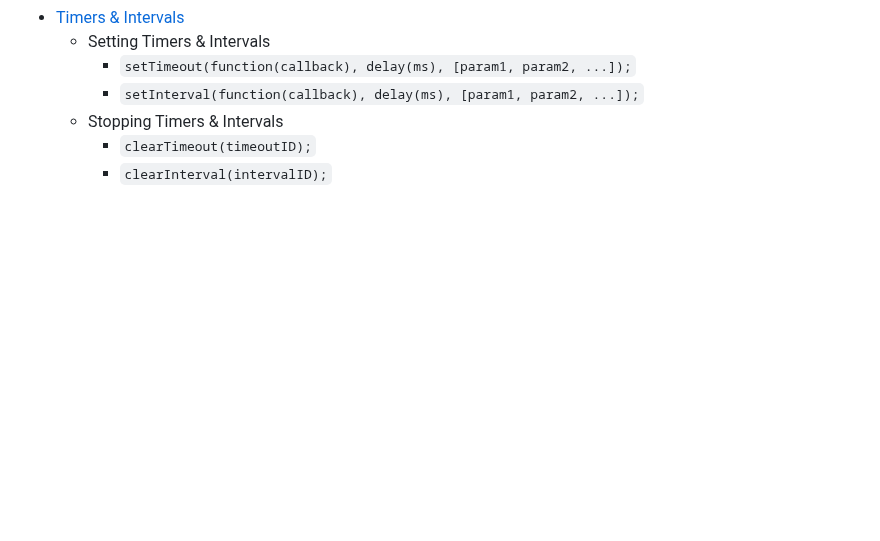
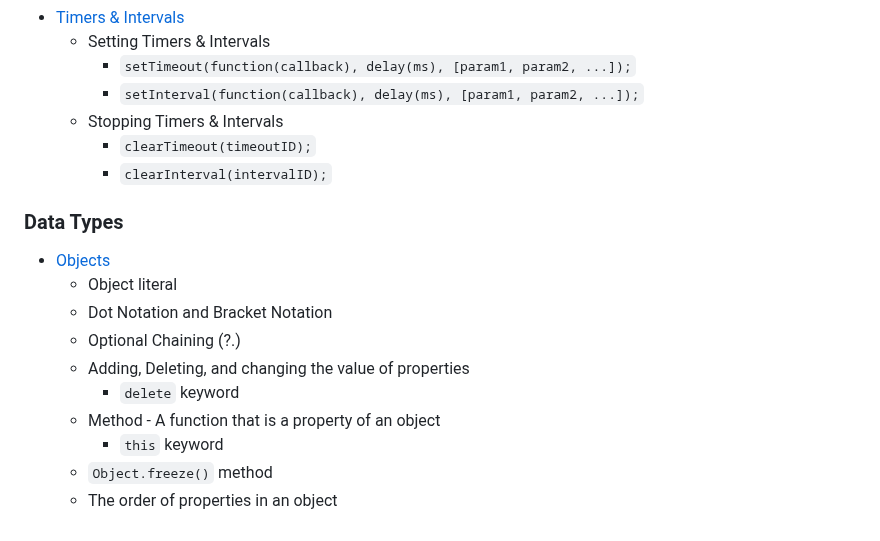
Before and after one commit to nabrus/beginner-javascript, a Markdown page: readme.md, the part around the change. GitHub-like rendering; blank space fills up the shorter version.

Commit message:
Add object section to list

```diff
--- a/readme.md
+++ b/readme.md
@@ -204,3 +204,16 @@
      *  Stopping Timers & Intervals
           *  `clearTimeout(timeoutID);`
           *  `clearInterval(intervalID);`
+
+### Data Types
+
+*  [Objects](https://github.com/nabrus/beginner-javascript/blob/master/playground/objects.html)
+     *  Object literal
+     *  Dot Notation and Bracket Notation
+     *  Optional Chaining (?.)
+     *  Adding, Deleting, and changing the value of properties
+          *  `delete` keyword
+     *  Method - A function that is a property of an object
+          *  `this` keyword
+     *  `Object.freeze()` method
+     *  The order of properties in an object
```
